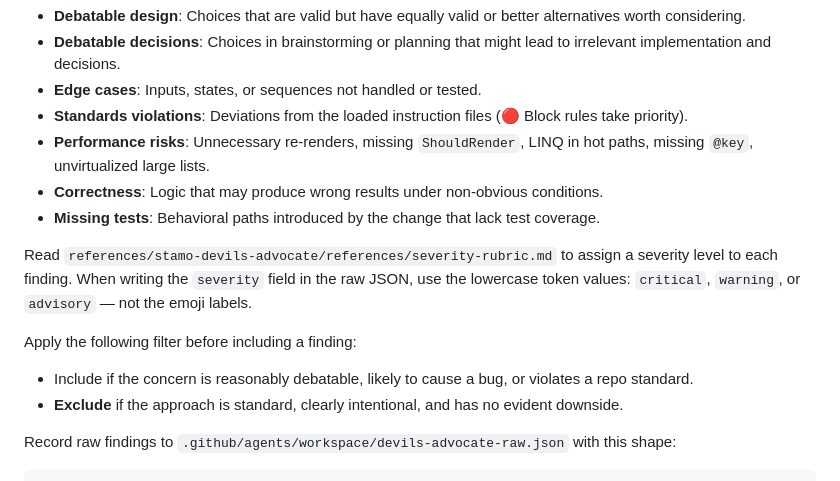
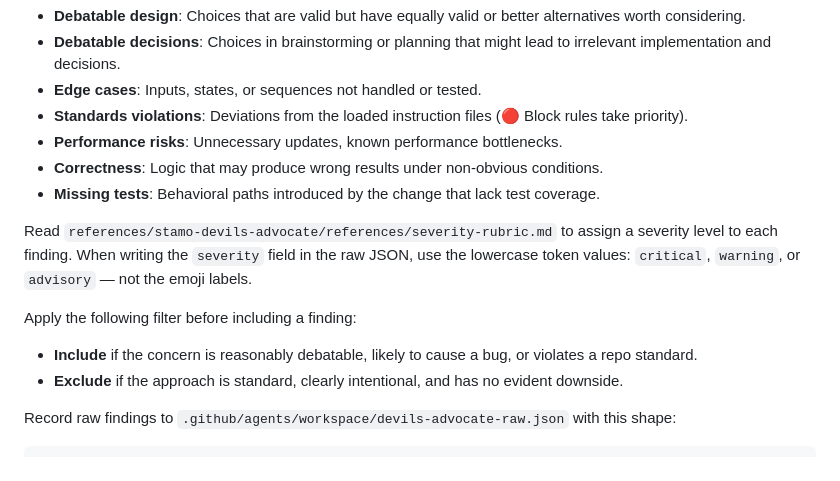
Before and after one commit to Stamo-Gochev/dotfiles, a Markdown page: copilot/agents/stamo-devils-advocate.agent.md, the part around the change. Rendered like a GitHub page.

Commit message:
ai: update

```diff
--- a/copilot/agents/stamo-devils-advocate.agent.md
+++ b/copilot/agents/stamo-devils-advocate.agent.md
@@ -42,14 +42,14 @@ Evaluate the input across these concern categories:
 - **Debatable decisions**: Choices in brainstorming or planning that might lead to irrelevant implementation and decisions.
 - **Edge cases**: Inputs, states, or sequences not handled or tested.
 - **Standards violations**: Deviations from the loaded instruction files (🔴 Block rules take priority).
-- **Performance risks**: Unnecessary re-renders, missing `ShouldRender`, LINQ in hot paths, missing `@key`, unvirtualized large lists.
+- **Performance risks**: Unnecessary updates, known performance bottlenecks.
 - **Correctness**: Logic that may produce wrong results under non-obvious conditions.
 - **Missing tests**: Behavioral paths introduced by the change that lack test coverage.
 
 Read `references/stamo-devils-advocate/references/severity-rubric.md` to assign a severity level to each finding. When writing the `severity` field in the raw JSON, use the lowercase token values: `critical`, `warning`, or `advisory` — not the emoji labels.
 
 Apply the following filter before including a finding:
-- Include if the concern is reasonably debatable, likely to cause a bug, or violates a repo standard.
+- **Include** if the concern is reasonably debatable, likely to cause a bug, or violates a repo standard.
 - **Exclude** if the approach is standard, clearly intentional, and has no evident downside.
 
 Record raw findings to `.github/agents/workspace/devils-advocate-raw.json` with this shape:
```
